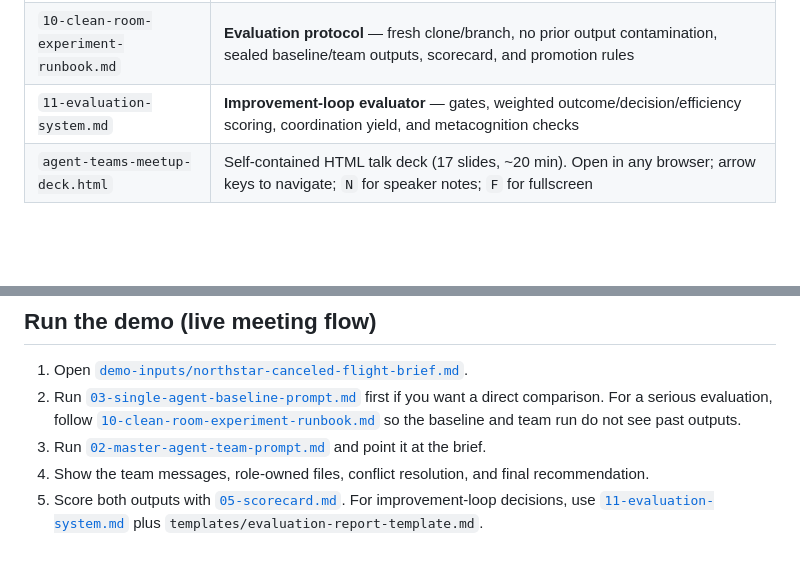
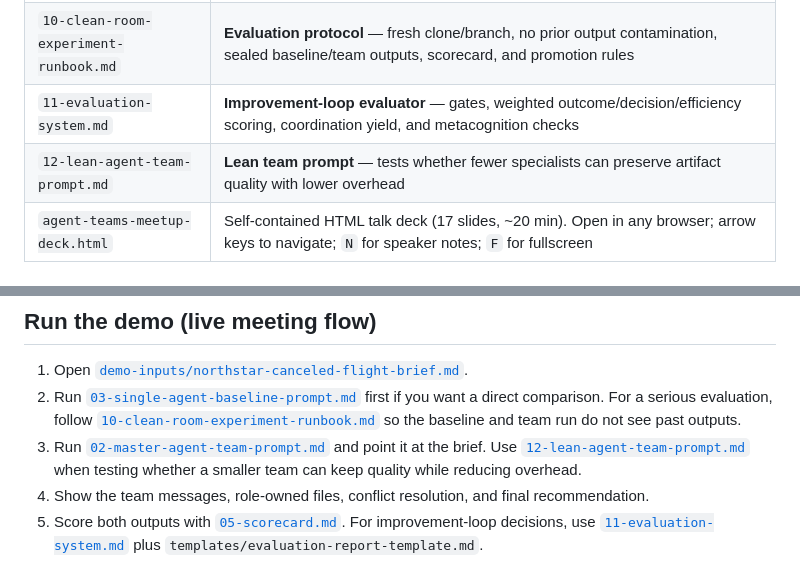
Before and after one commit to brittonstanfill/agent-teams-ux-demo-kit, a Markdown page: README.md, 2 parts joined by grey strips. Drawn GitHub-style; blank space fills up the shorter version.

Commit message:
Add lean agent-team experiment prompt

```diff
--- a/README.md
+++ b/README.md
@@ -50,6 +50,7 @@ A good demo names both. The scorecard in `05-scorecard.md` is built around the "
 | `09-parallel-author-prompt.md` | **Parallel-author team prompt** — use when authorship matters more than peer-challenge (visual composition, distinctive aesthetic). Produces 2–3 distinct authored drafts; team picks a winner. |
 | `10-clean-room-experiment-runbook.md` | **Evaluation protocol** — fresh clone/branch, no prior output contamination, sealed baseline/team outputs, scorecard, and promotion rules |
 | `11-evaluation-system.md` | **Improvement-loop evaluator** — gates, weighted outcome/decision/efficiency scoring, coordination yield, and metacognition checks |
+| `12-lean-agent-team-prompt.md` | **Lean team prompt** — tests whether fewer specialists can preserve artifact quality with lower overhead |
 | `agent-teams-meetup-deck.html` | Self-contained HTML talk deck (17 slides, ~20 min). Open in any browser; arrow keys to navigate; `N` for speaker notes; `F` for fullscreen |
 
 ### The 9 agents (in `claude-agents/`)
@@ -112,7 +113,7 @@ Restart your Claude Code session in this project.
 
 1. Open [`demo-inputs/northstar-canceled-flight-brief.md`](demo-inputs/northstar-canceled-flight-brief.md).
 2. Run [`03-single-agent-baseline-prompt.md`](03-single-agent-baseline-prompt.md) first if you want a direct comparison. For a serious evaluation, follow [`10-clean-room-experiment-runbook.md`](10-clean-room-experiment-runbook.md) so the baseline and team run do not see past outputs.
-3. Run [`02-master-agent-team-prompt.md`](02-master-agent-team-prompt.md) and point it at the brief.
+3. Run [`02-master-agent-team-prompt.md`](02-master-agent-team-prompt.md) and point it at the brief. Use [`12-lean-agent-team-prompt.md`](12-lean-agent-team-prompt.md) when testing whether a smaller team can keep quality while reducing overhead.
 4. Show the team messages, role-owned files, conflict resolution, and final recommendation.
 5. Score both outputs with [`05-scorecard.md`](05-scorecard.md). For improvement-loop decisions, use [`11-evaluation-system.md`](11-evaluation-system.md) plus `templates/evaluation-report-template.md`.
 
```
Also changed, not shown: 10-clean-room-experiment-runbook.md (+1 -0 lines), 12-lean-agent-team-prompt.md (added, +92 -0 lines).
